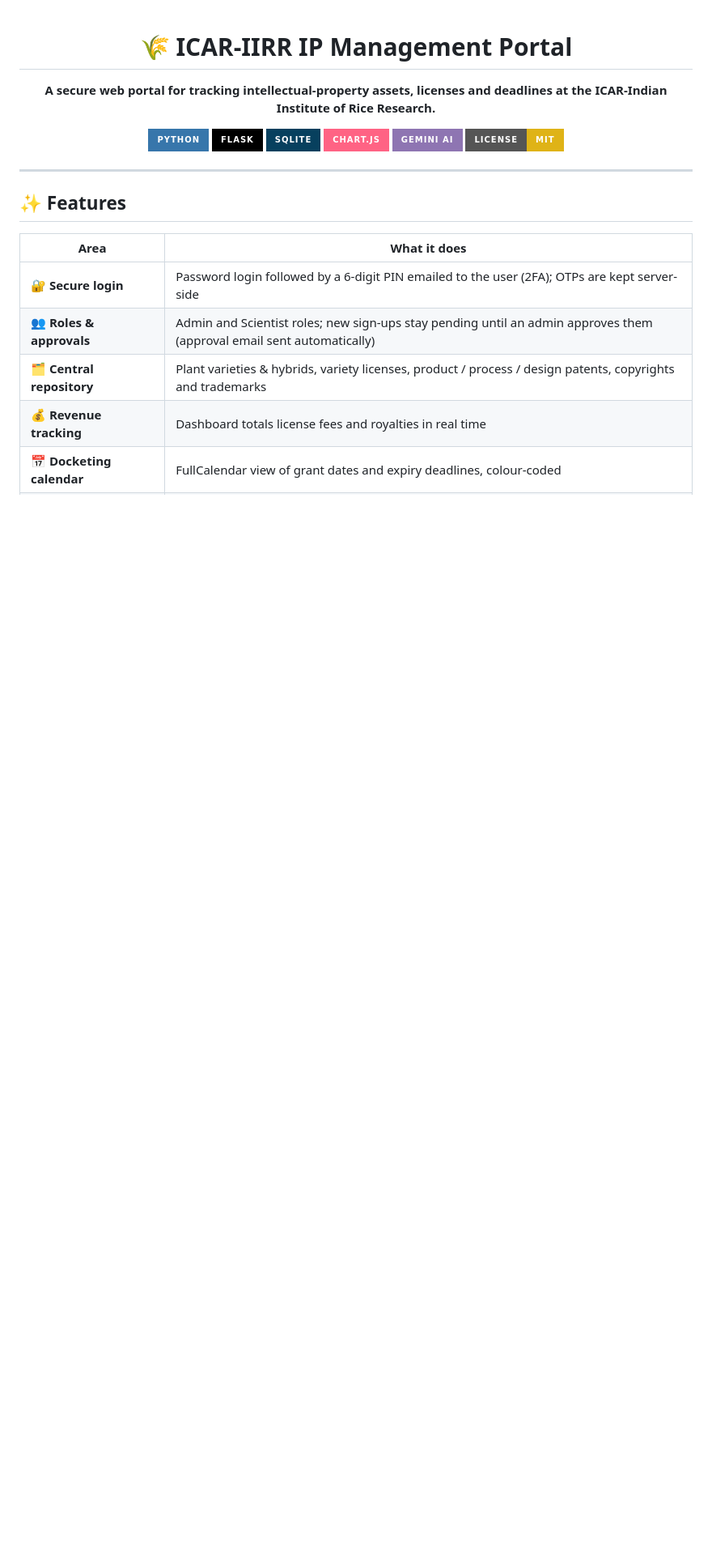
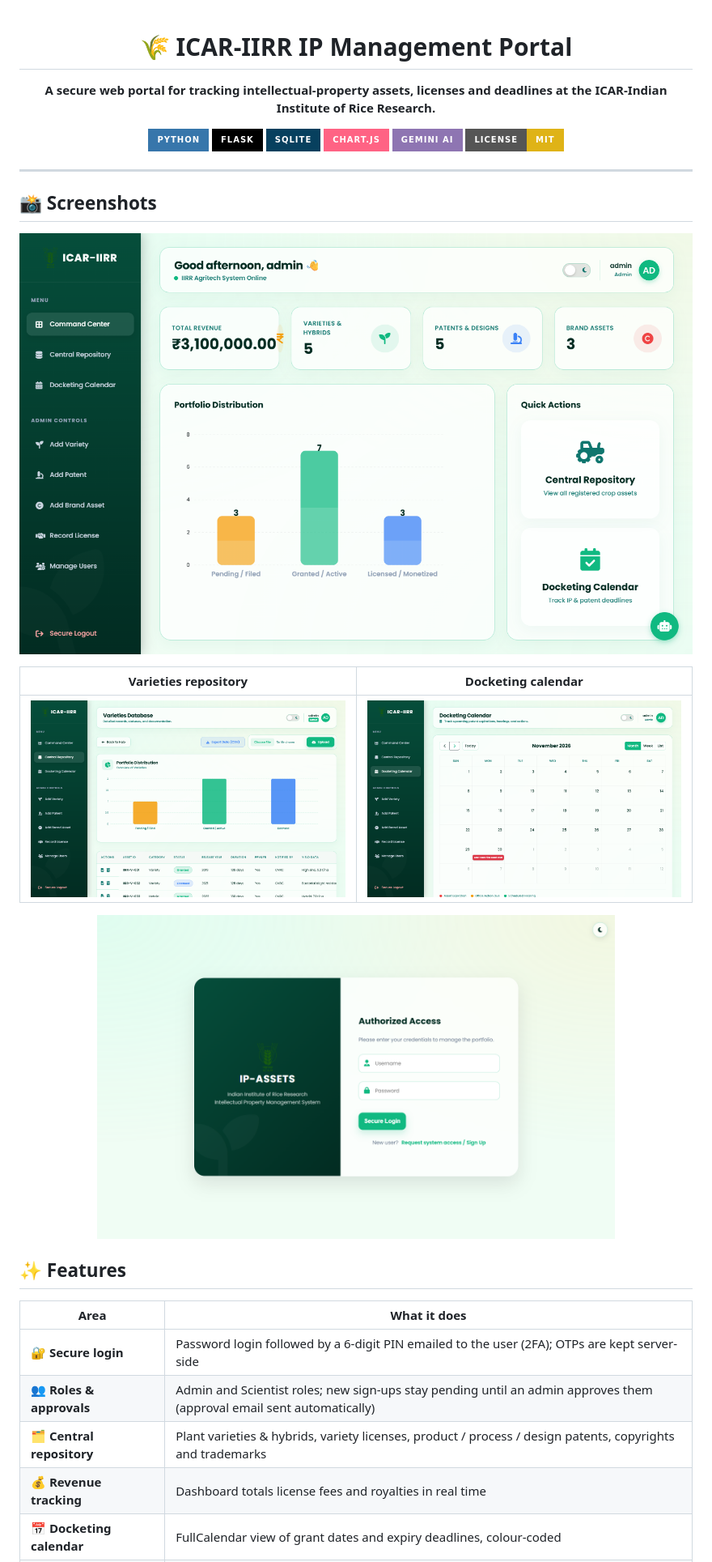
Before and after one commit to suhas107/IP-MANAGEMENT-portal, a Markdown page: README.md, the part around the change. Shown at 81% size. GitHub-like rendering; pictures changed too: docs/screenshots/dashboard.png (added), docs/screenshots/deadlines.png (added), docs/screenshots/login.png (added); badges without logos; blank space fills up the shorter version.

Commit message:
Add screenshots to README, ignore .venv
Co-Authored-By: Claude Opus 5.5 <noreply@anthropic.com>

```diff
--- a/README.md
+++ b/README.md
@@ -14,6 +14,16 @@
 </div>
 
 ---
+
+## 📸 Screenshots
+
+![Command center dashboard with revenue and portfolio chart](docs/screenshots/dashboard.png)
+
+| Varieties repository | Docketing calendar |
+| --- | --- |
+| ![Varieties database with CSV export/import](docs/screenshots/varieties.png) | ![Deadline calendar](docs/screenshots/deadlines.png) |
+
+<p align="center"><img src="docs/screenshots/login.png" alt="Login page" width="640" /></p>
 
 ## ✨ Features
 
```
Also changed, not shown: 1 other file.
